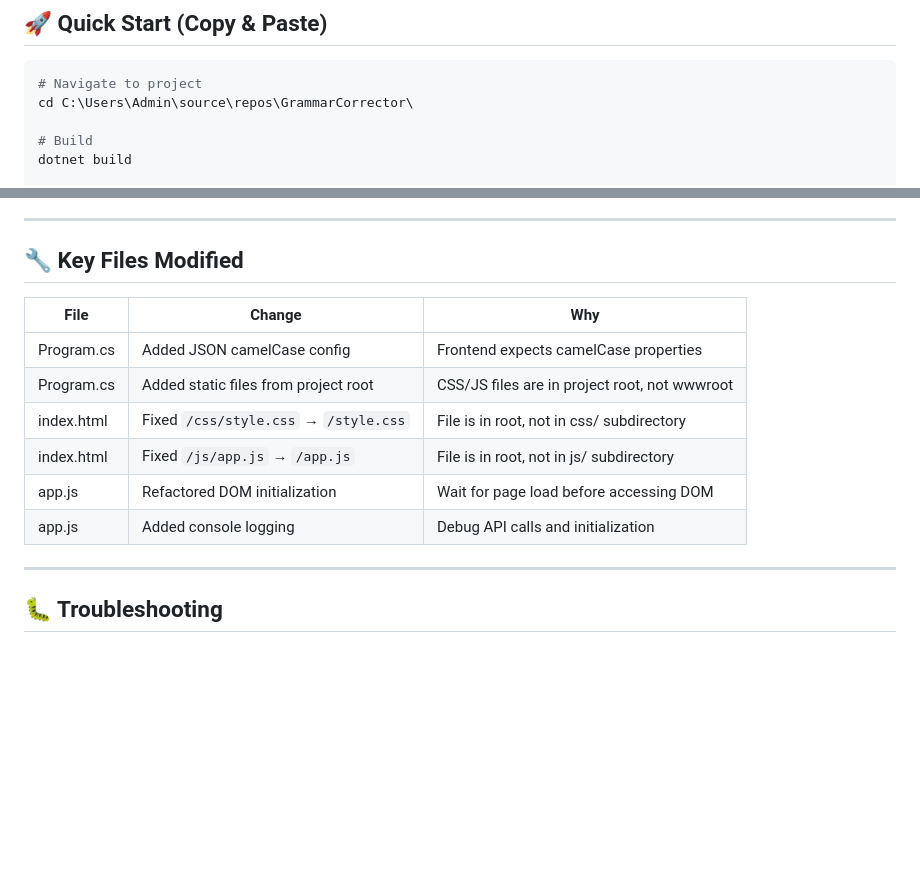
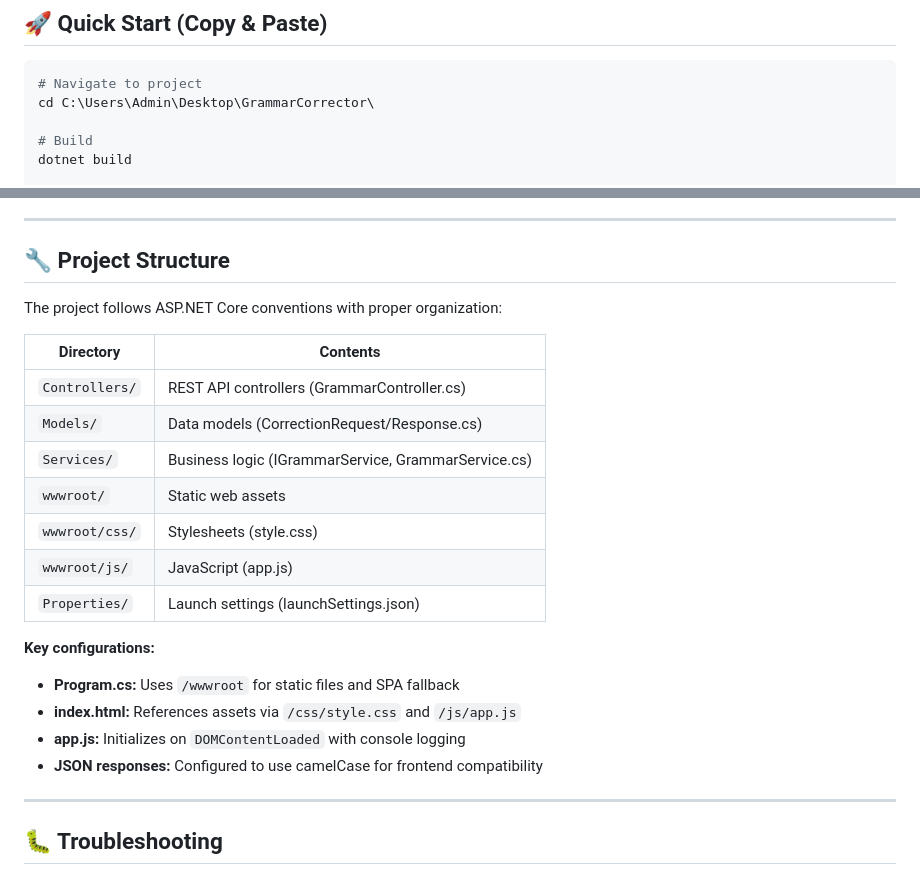
Before and after one commit to ShreyashKumbhar/AI-Grammar-Correction-Tool, a Markdown page: QUICK_REFERENCE.md, 2 parts joined by grey strips. Rendered like a GitHub page; blank space fills up the shorter version.

````diff
--- a/QUICK_REFERENCE.md
+++ b/QUICK_REFERENCE.md
@@ -4,7 +4,7 @@
 
 ```powershell
 # Navigate to project
-cd C:\Users\Admin\source\repos\GrammarCorrector\
+cd C:\Users\Admin\Desktop\GrammarCorrector\
 
 # Build
 dotnet build
@@ -81,16 +81,25 @@ API Response: { originalText: "...", correctedText: "She goes to school every da
 
 ---
 
-## 🔧 Key Files Modified
+## 🔧 Project Structure
 
-| File | Change | Why |
-|------|--------|-----|
-| Program.cs | Added JSON camelCase config | Frontend expects camelCase properties |
-| Program.cs | Added static files from project root | CSS/JS files are in project root, not wwwroot |
-| index.html | Fixed `/css/style.css` → `/style.css` | File is in root, not in css/ subdirectory |
-| index.html | Fixed `/js/app.js` → `/app.js` | File is in root, not in js/ subdirectory |
-| app.js | Refactored DOM initialization | Wait for page load before accessing DOM |
-| app.js | Added console logging | Debug API calls and initialization |
+The project follows ASP.NET Core conventions with proper organization:
+
+| Directory | Contents |
+|-----------|----------|
+| `Controllers/` | REST API controllers (GrammarController.cs) |
+| `Models/` | Data models (CorrectionRequest/Response.cs) |
+| `Services/` | Business logic (IGrammarService, GrammarService.cs) |
+| `wwwroot/` | Static web assets |
+| `wwwroot/css/` | Stylesheets (style.css) |
+| `wwwroot/js/` | JavaScript (app.js) |
+| `Properties/` | Launch settings (launchSettings.json) |
+
+**Key configurations:**
+- **Program.cs:** Uses `/wwwroot` for static files and SPA fallback
+- **index.html:** References assets via `/css/style.css` and `/js/app.js`
+- **app.js:** Initializes on `DOMContentLoaded` with console logging
+- **JSON responses:** Configured to use camelCase for frontend compatibility
 
 ---
 
````
Also changed, not shown: DOCUMENTATION_UPDATE.md (added, +363 -0 lines), README.md (+2 -2 lines).
